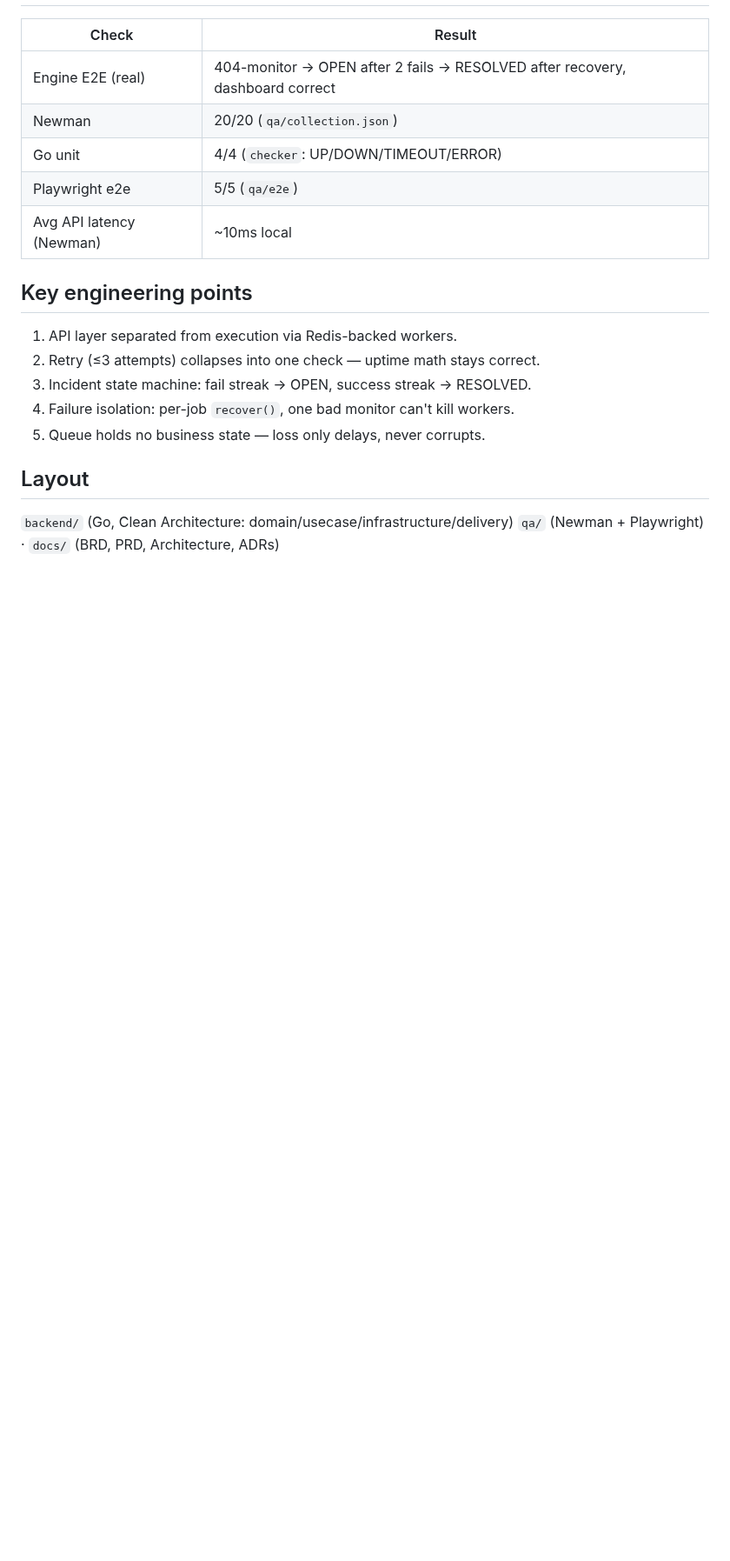
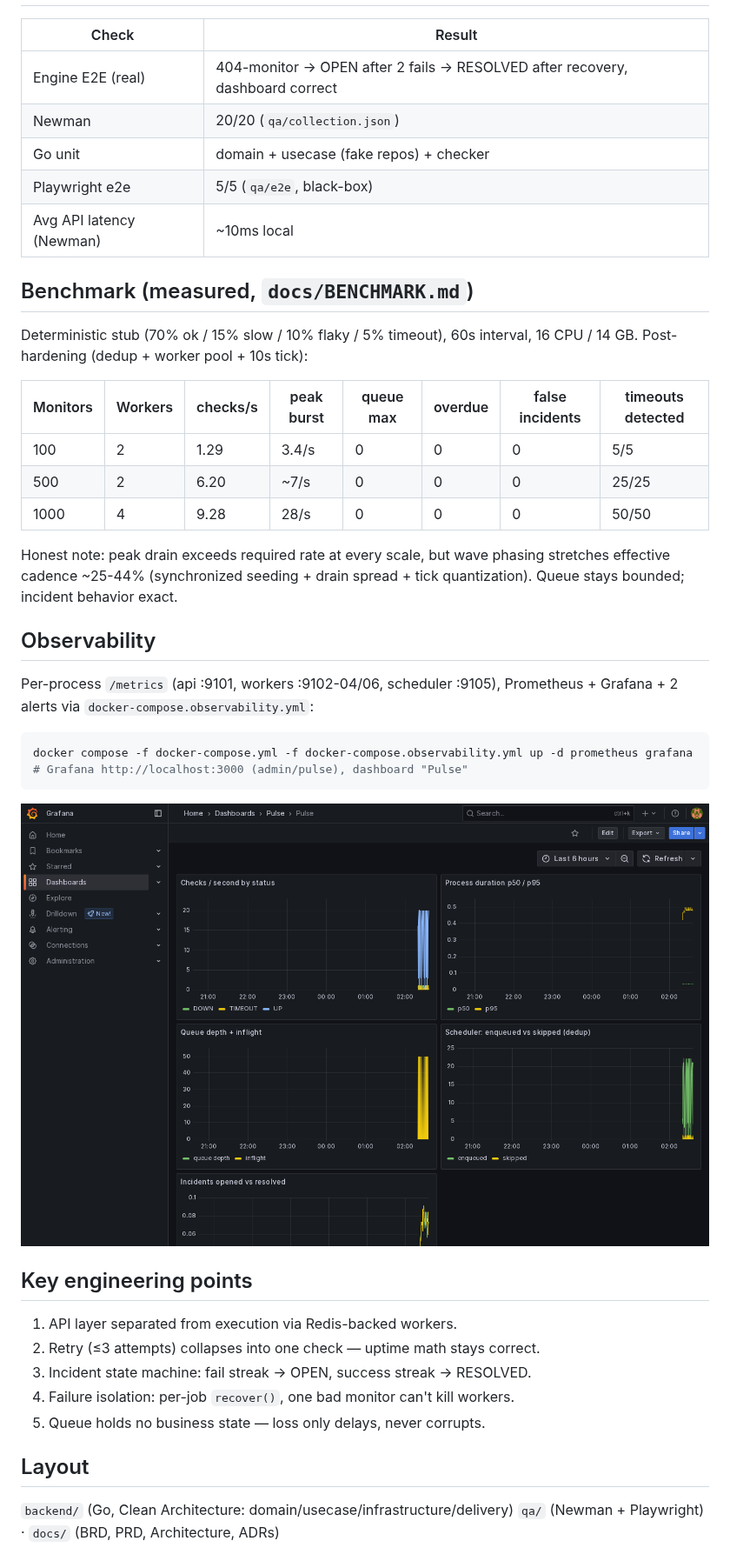
Before and after one commit to RakhaYandra/pulse, a Markdown page: README.md, the part around one of its changes. Shown at 87% size. GitHub-like rendering; pictures changed too: docs/grafana.png (added); blank space fills up the shorter version.

Commit message:
docs: benchmark results, observability, ADR-006/007, README real numbers

````diff
--- a/README.md
+++ b/README.md
@@ -26,9 +26,36 @@ Demo login: `demo@pulse.local / demo1234` (register your own for isolation).
 |---|---|
 | Engine E2E (real) | 404-monitor → OPEN after 2 fails → RESOLVED after recovery, dashboard correct |
 | Newman | 20/20 (`qa/collection.json`) |
-| Go unit | 4/4 (`checker`: UP/DOWN/TIMEOUT/ERROR) |
-| Playwright e2e | 5/5 (`qa/e2e`) |
+| Go unit | domain + usecase (fake repos) + checker |
+| Playwright e2e | 5/5 (`qa/e2e`, black-box) |
 | Avg API latency (Newman) | ~10ms local |
+
+## Benchmark (measured, `docs/BENCHMARK.md`)
+
+Deterministic stub (70% ok / 15% slow / 10% flaky / 5% timeout), 60s interval,
+16 CPU / 14 GB. Post-hardening (dedup + worker pool + 10s tick):
+
+| Monitors | Workers | checks/s | peak burst | queue max | overdue | false incidents | timeouts detected |
+|---|---|---|---|---|---|---|---|
+| 100 | 2 | 1.29 | 3.4/s | 0 | 0 | 0 | 5/5 |
+| 500 | 2 | 6.20 | ~7/s | 0 | 0 | 0 | 25/25 |
+| 1000 | 4 | 9.28 | 28/s | 0 | 0 | 0 | 50/50 |
+
+Honest note: peak drain exceeds required rate at every scale, but wave
+phasing stretches effective cadence ~25-44% (synchronized seeding + drain
+spread + tick quantization). Queue stays bounded; incident behavior exact.
+
+## Observability
+
+Per-process `/metrics` (api :9101, workers :9102-04/06, scheduler :9105),
+Prometheus + Grafana + 2 alerts via `docker-compose.observability.yml`:
+
+```bash
+docker compose -f docker-compose.yml -f docker-compose.observability.yml up -d prometheus grafana
+# Grafana http://localhost:3000 (admin/pulse), dashboard "Pulse"
+```
+
+![Grafana dashboard](docs/grafana.png)
 
 ## Key engineering points
 
````
Also changed, not shown: other parts of README.md (+3 -4 lines), docs/ADR-006-metrics.md (added, +25 -0 lines), docs/ADR-007-hardening.md (added, +25 -0 lines), docs/BENCHMARK.md (+26 -12 lines), 6 other files.
